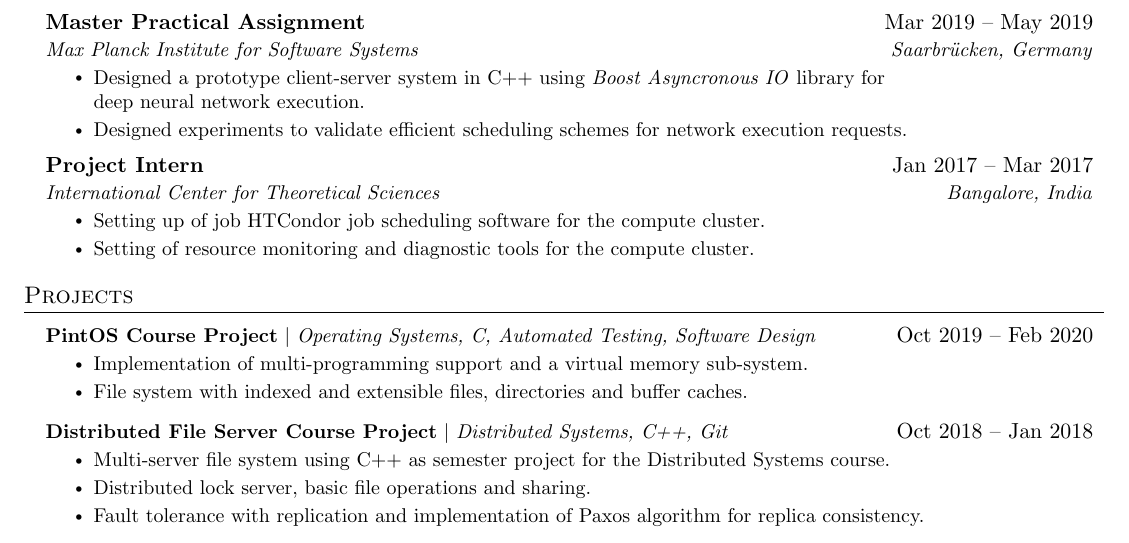
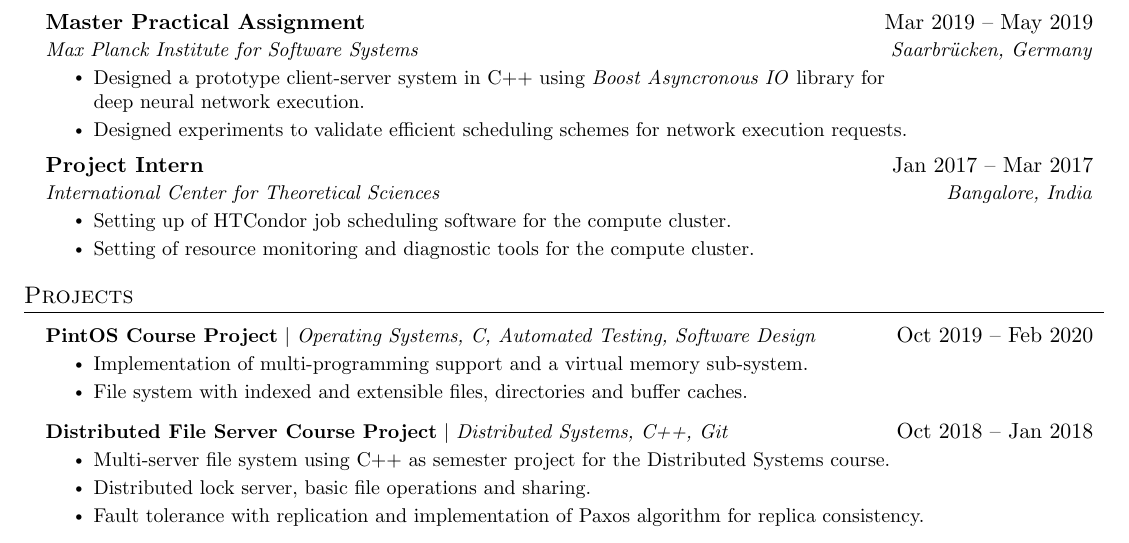
Before and after one commit to zsameem/zsameem-resume, a LaTeX CV (resume.tex): part of the page, cut so that both start at the same text. Compiled offline with pdfLaTeX.

Commit message:
Fix dependency in make file.
Fix typo in cv.

```diff
--- a/resume.tex
+++ b/resume.tex
@@ -190,7 +190,7 @@
       {Project Intern}{Jan 2017 -- Mar 2017}
       {International Center for Theoretical Sciences}{Bangalore, India}
       \resumeItemListStart
-        \resumeItem{Setting up of job HTCondor job scheduling software for the
+        \resumeItem{Setting up of HTCondor job scheduling software for the
             compute cluster.}
         \resumeItem{Setting of resource monitoring and diagnostic tools for the
             compute cluster.}
```
Also changed, not shown: Makefile.
